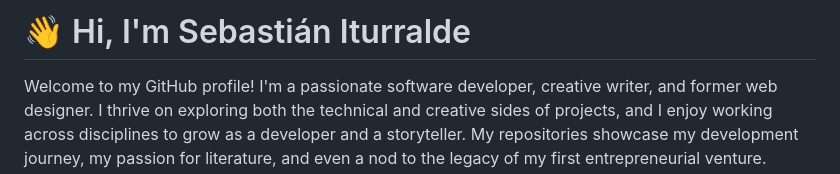
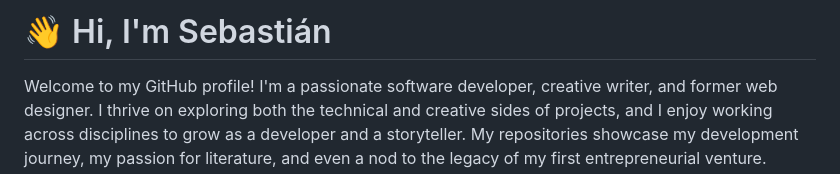
Before and after one commit to itusebastian/itusebastian, a Markdown page: README.md, the part around the change. GitHub-like rendering.

```diff
--- a/README.md
+++ b/README.md
@@ -1,4 +1,4 @@
-# 👋 Hi, I'm Sebastián Iturralde
+# 👋 Hi, I'm Sebastián
 
 Welcome to my GitHub profile! I'm a passionate software developer, creative writer, and former web designer. I thrive on exploring both the technical and creative sides of projects, and I enjoy working across disciplines to grow as a developer and a storyteller. My repositories showcase my development journey, my passion for literature, and even a nod to the legacy of my first entrepreneurial venture.
 
```
